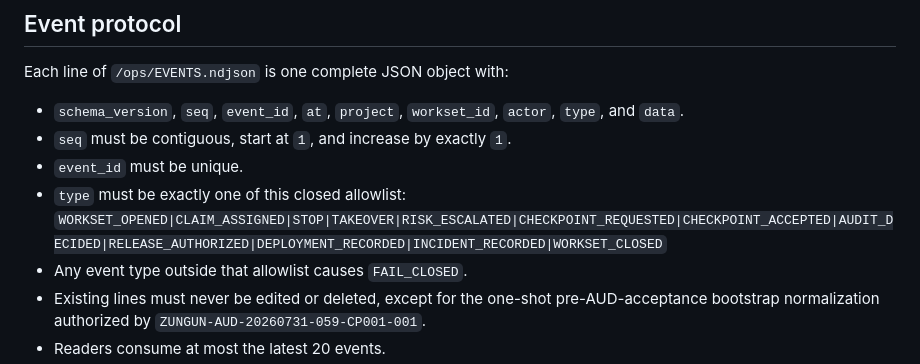
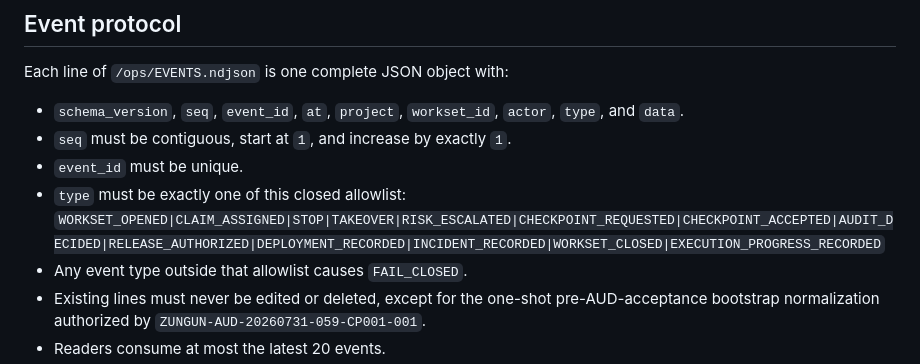
Before and after one commit to simondalmasso/Zungun, a Markdown page: ops/POLICY.md, the part around the change. Rendered like a GitHub page.

Commit message:
ops(order-085): document append-only execution progress event

```diff
--- a/ops/POLICY.md
+++ b/ops/POLICY.md
@@ -39,7 +39,7 @@ Each line of `/ops/EVENTS.ndjson` is one complete JSON object with:
 - `seq` must be contiguous, start at `1`, and increase by exactly `1`.
 - `event_id` must be unique.
 - `type` must be exactly one of this closed allowlist:
-  `WORKSET_OPENED|CLAIM_ASSIGNED|STOP|TAKEOVER|RISK_ESCALATED|CHECKPOINT_REQUESTED|CHECKPOINT_ACCEPTED|AUDIT_DECIDED|RELEASE_AUTHORIZED|DEPLOYMENT_RECORDED|INCIDENT_RECORDED|WORKSET_CLOSED`
+  `WORKSET_OPENED|CLAIM_ASSIGNED|STOP|TAKEOVER|RISK_ESCALATED|CHECKPOINT_REQUESTED|CHECKPOINT_ACCEPTED|AUDIT_DECIDED|RELEASE_AUTHORIZED|DEPLOYMENT_RECORDED|INCIDENT_RECORDED|WORKSET_CLOSED|EXECUTION_PROGRESS_RECORDED`
 - Any event type outside that allowlist causes `FAIL_CLOSED`.
 - Existing lines must never be edited or deleted, except for the one-shot pre-AUD-acceptance bootstrap normalization authorized by `ZUNGUN-AUD-20260731-059-CP001-001`.
 - Readers consume at most the latest 20 events.
```
